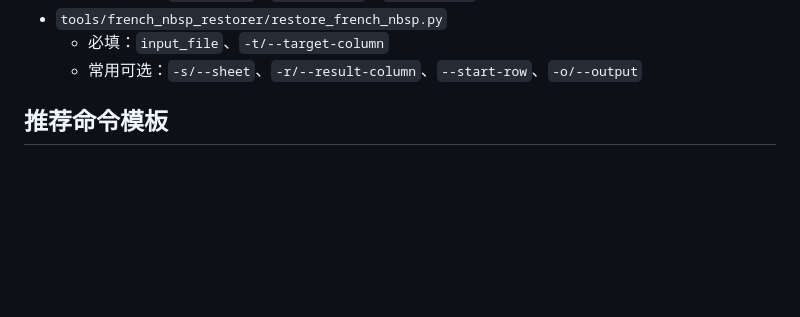
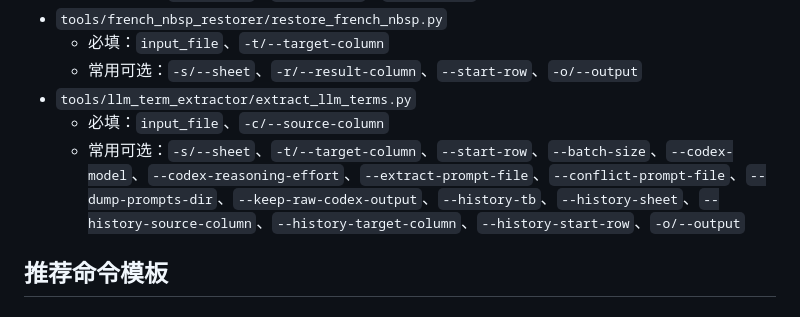
Before and after one commit to dorajackcui/QAtools, a Markdown page: docs/cli-usage.md, the part around one of its changes. Drawn GitHub-style; blank space fills up the shorter version.

```diff
--- a/docs/cli-usage.md
+++ b/docs/cli-usage.md
@@ -33,6 +33,9 @@
 - `tools/french_nbsp_restorer/restore_french_nbsp.py`
   - 必填：`input_file`、`-t/--target-column`
   - 常用可选：`-s/--sheet`、`-r/--result-column`、`--start-row`、`-o/--output`
+- `tools/llm_term_extractor/extract_llm_terms.py`
+  - 必填：`input_file`、`-c/--source-column`
+  - 常用可选：`-s/--sheet`、`-t/--target-column`、`--start-row`、`--batch-size`、`--codex-model`、`--codex-reasoning-effort`、`--extract-prompt-file`、`--conflict-prompt-file`、`--dump-prompts-dir`、`--keep-raw-codex-output`、`--history-tb`、`--history-sheet`、`--history-source-column`、`--history-target-column`、`--history-start-row`、`-o/--output`
 
 ## 推荐命令模板
 
```
Also changed, not shown: other parts of docs/cli-usage.md (+65 -1 lines), README.md (+41 -0 lines), tools/llm_term_extractor/README.md (added, +99 -0 lines).
